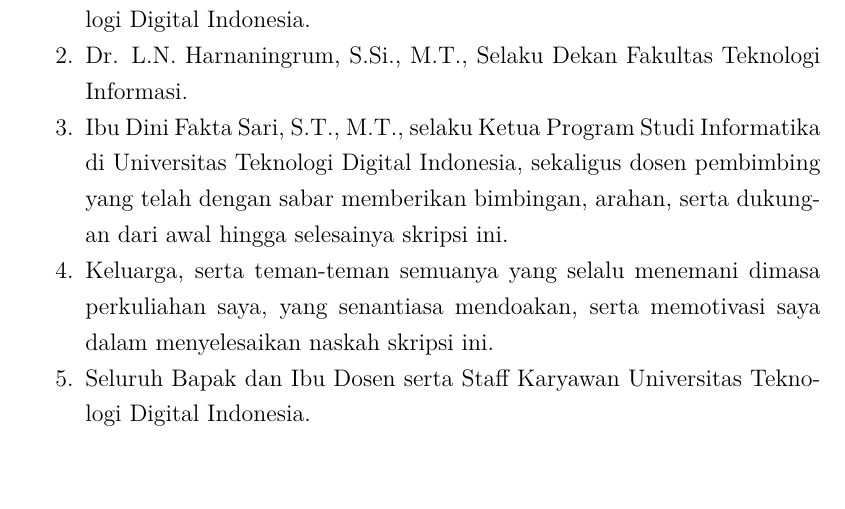
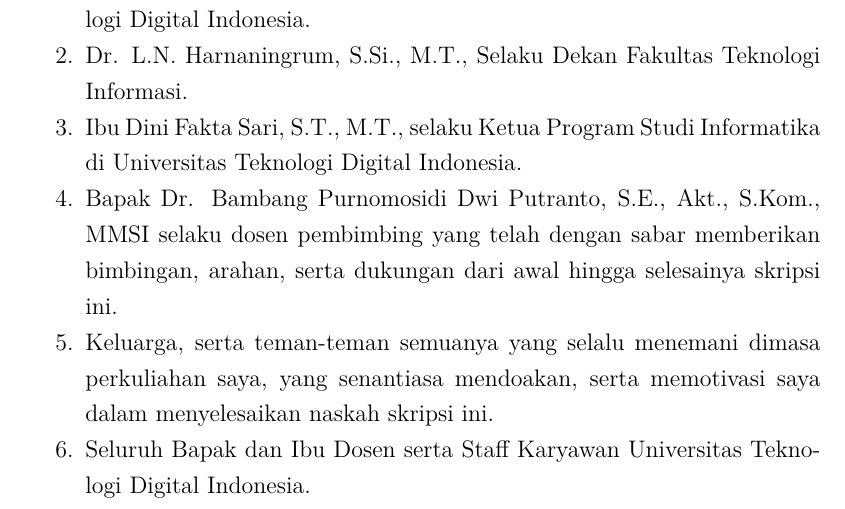
Before and after one commit to gtkrshnaaa/skripsipaicode, a LaTeX thesis (skripsi_latex/main.tex, which reads skripsi_latex/front_kata_pengantar.tex): part of page 7 of 47, cut so that both start at the same text, the shorter picture padded with empty space. Compiled offline with pdfLaTeX.

Commit message:
fix(front): correct supervisor acknowledgment to Dr. Bambang

```diff
--- a/skripsi_latex/front_kata_pengantar.tex
+++ b/skripsi_latex/front_kata_pengantar.tex
@@ -15,7 +15,8 @@
 \begin{enumerate}
   \item Ibu Sri Redjeki, S.Si., M.Kom., Ph.D. selaku Rektor Universitas Teknologi Digital Indonesia.
   \item Dr. L.N. Harnaningrum, S.Si., M.T., Selaku Dekan Fakultas Teknologi Informasi.
-  \item Ibu Dini Fakta Sari, S.T., M.T., selaku Ketua Program Studi Informatika di Universitas Teknologi Digital Indonesia, sekaligus dosen pembimbing yang telah dengan sabar memberikan bimbingan, arahan, serta dukungan dari awal hingga selesainya skripsi ini.
+  \item Ibu Dini Fakta Sari, S.T., M.T., selaku Ketua Program Studi Informatika di Universitas Teknologi Digital Indonesia.
+  \item Bapak Dr. Bambang Purnomosidi Dwi Putranto, S.E., Akt., S.Kom., MMSI selaku dosen pembimbing yang telah dengan sabar memberikan bimbingan, arahan, serta dukungan dari awal hingga selesainya skripsi ini.
   \item Keluarga, serta teman-teman semuanya yang selalu menemani dimasa perkuliahan saya, yang senantiasa mendoakan, serta memotivasi saya dalam menyelesaikan naskah skripsi ini.
   \item Seluruh Bapak dan Ibu Dosen serta Staff Karyawan Universitas Teknologi Digital Indonesia.
   \item Semua pihak yang telah membantu dan tidak bisa disebutkan satu persatu.
```
